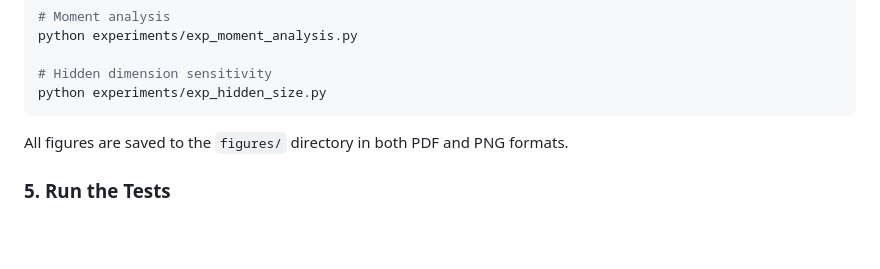
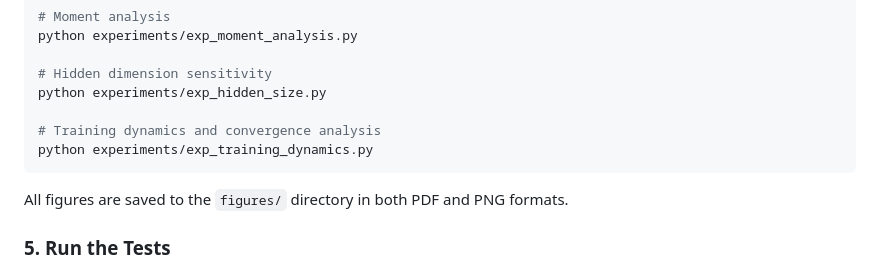
Before and after one commit to shanfenghu/nsb, a Markdown page: README.md, the part around the change. Drawn GitHub-style; blank space fills up the shorter version.

````diff
--- a/README.md
+++ b/README.md
@@ -183,6 +183,9 @@ python experiments/exp_moment_analysis.py
 
 # Hidden dimension sensitivity
 python experiments/exp_hidden_size.py
+
+# Training dynamics and convergence analysis
+python experiments/exp_training_dynamics.py
 ```
 
 All figures are saved to the `figures/` directory in both PDF and PNG formats.
````
